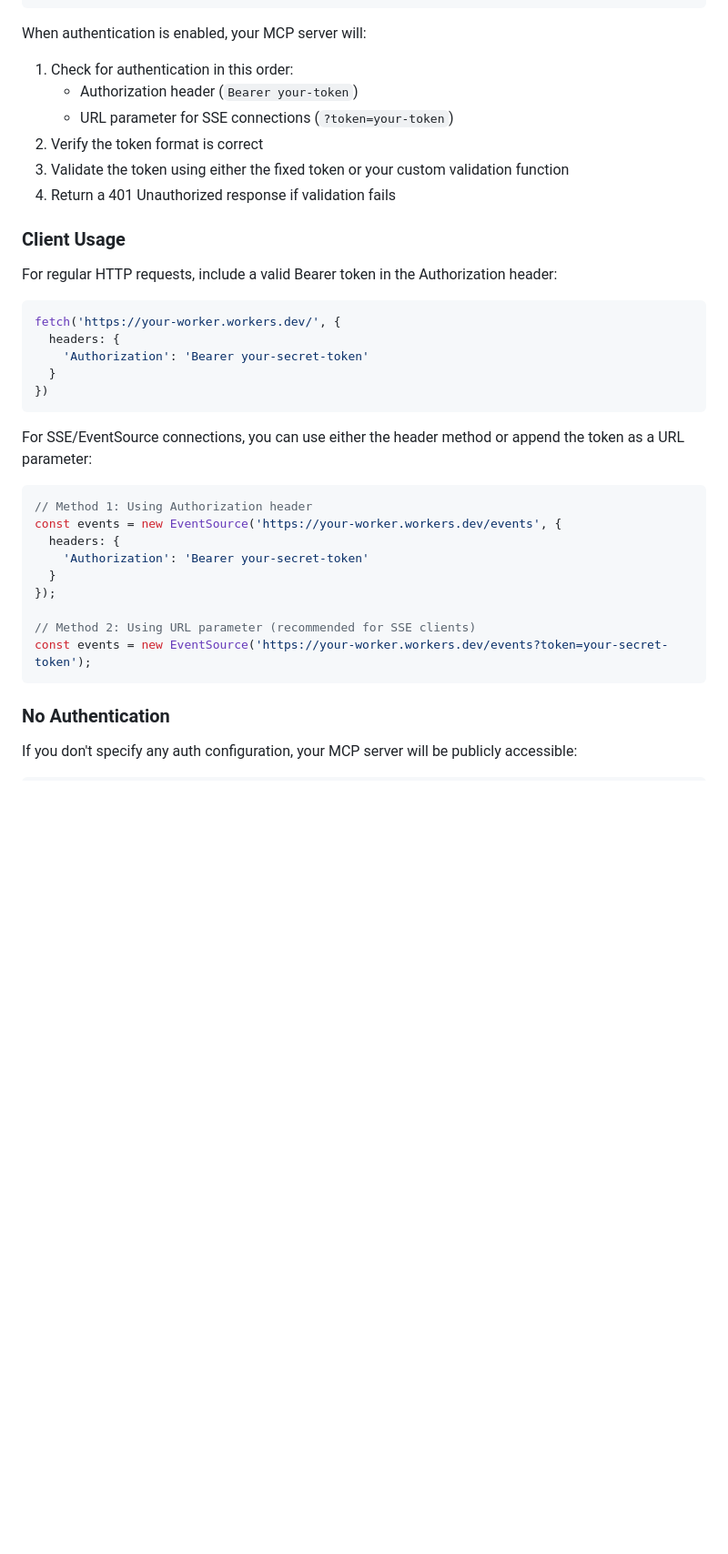
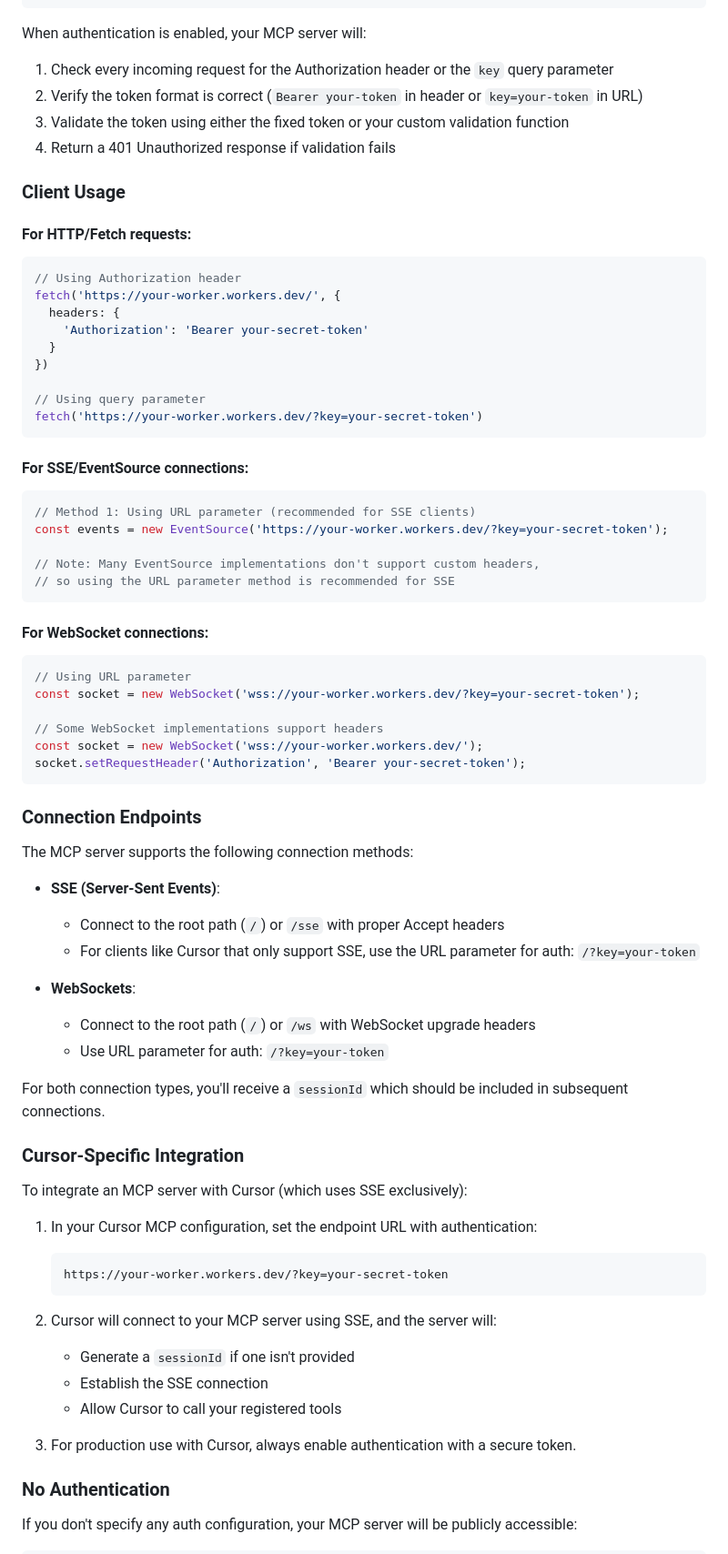
Before and after one commit to rdvo/flary, a Markdown page: README.md, the part around the change printed below. Shown: that part at 91% size. Drawn GitHub-style; blank space fills up the shorter version.

Commit message:
new readme

````diff
--- a/README.md
+++ b/README.md
@@ -81,38 +76,74 @@ const app = new MCP({
 ```
 
 When authentication is enabled, your MCP server will:
-1. Check for authentication in this order:
-   - Authorization header (`Bearer your-token`)
-   - URL parameter for SSE connections (`?token=your-token`)
-2. Verify the token format is correct
+1. Check every incoming request for the Authorization header or the `key` query parameter
+2. Verify the token format is correct (`Bearer your-token` in header or `key=your-token` in URL)
 3. Validate the token using either the fixed token or your custom validation function
 4. Return a 401 Unauthorized response if validation fails
 
 ### Client Usage
 
-For regular HTTP requests, include a valid Bearer token in the Authorization header:
-
+#### For HTTP/Fetch requests:
 ```javascript
+// Using Authorization header
 fetch('https://your-worker.workers.dev/', {
   headers: {
     'Authorization': 'Bearer your-secret-token'
   }
 })
+
+// Using query parameter
+fetch('https://your-worker.workers.dev/?key=your-secret-token')
 ```
 
-For SSE/EventSource connections, you can use either the header method or append the token as a URL parameter:
+#### For SSE/EventSource connections:
+```javascript
+// Method 1: Using URL parameter (recommended for SSE clients)
+const events = new EventSource('https://your-worker.workers.dev/?key=your-secret-token');
 
+// Note: Many EventSource implementations don't support custom headers,
+// so using the URL parameter method is recommended for SSE
+```
+
+#### For WebSocket connections:
 ```javascript
-// Method 1: Using Authorization header
-const events = new EventSource('https://your-worker.workers.dev/events', {
-  headers: {
-    'Authorization': 'Bearer your-secret-token'
-  }
-});
+// Using URL parameter
+const socket = new WebSocket('wss://your-worker.workers.dev/?key=your-secret-token');
 
-// Method 2: Using URL parameter (recommended for SSE clients)
-const events = new EventSource('https://your-worker.workers.dev/events?token=your-secret-token');
+// Some WebSocket implementations support headers
+const socket = new WebSocket('wss://your-worker.workers.dev/');
+socket.setRequestHeader('Authorization', 'Bearer your-secret-token');
 ```
+
+### Connection Endpoints
+
+The MCP server supports the following connection methods:
+
+- **SSE (Server-Sent Events)**:
+  - Connect to the root path (`/`) or `/sse` with proper Accept headers
+  - For clients like Cursor that only support SSE, use the URL parameter for auth: `/?key=your-token`
+
+- **WebSockets**:
+  - Connect to the root path (`/`) or `/ws` with WebSocket upgrade headers
+  - Use URL parameter for auth: `/?key=your-token`
+
+For both connection types, you'll receive a `sessionId` which should be included in subsequent connections.
+
+### Cursor-Specific Integration
+
+To integrate an MCP server with Cursor (which uses SSE exclusively):
+
+1. In your Cursor MCP configuration, set the endpoint URL with authentication:
+   ```
+   https://your-worker.workers.dev/?key=your-secret-token
+   ```
+
+2. Cursor will connect to your MCP server using SSE, and the server will:
+   - Generate a `sessionId` if one isn't provided
+   - Establish the SSE connection
+   - Allow Cursor to call your registered tools
+
+3. For production use with Cursor, always enable authentication with a secure token.
 
 ### No Authentication
 
````
Also changed, not shown: other parts of README.md (+1 -6 lines).
